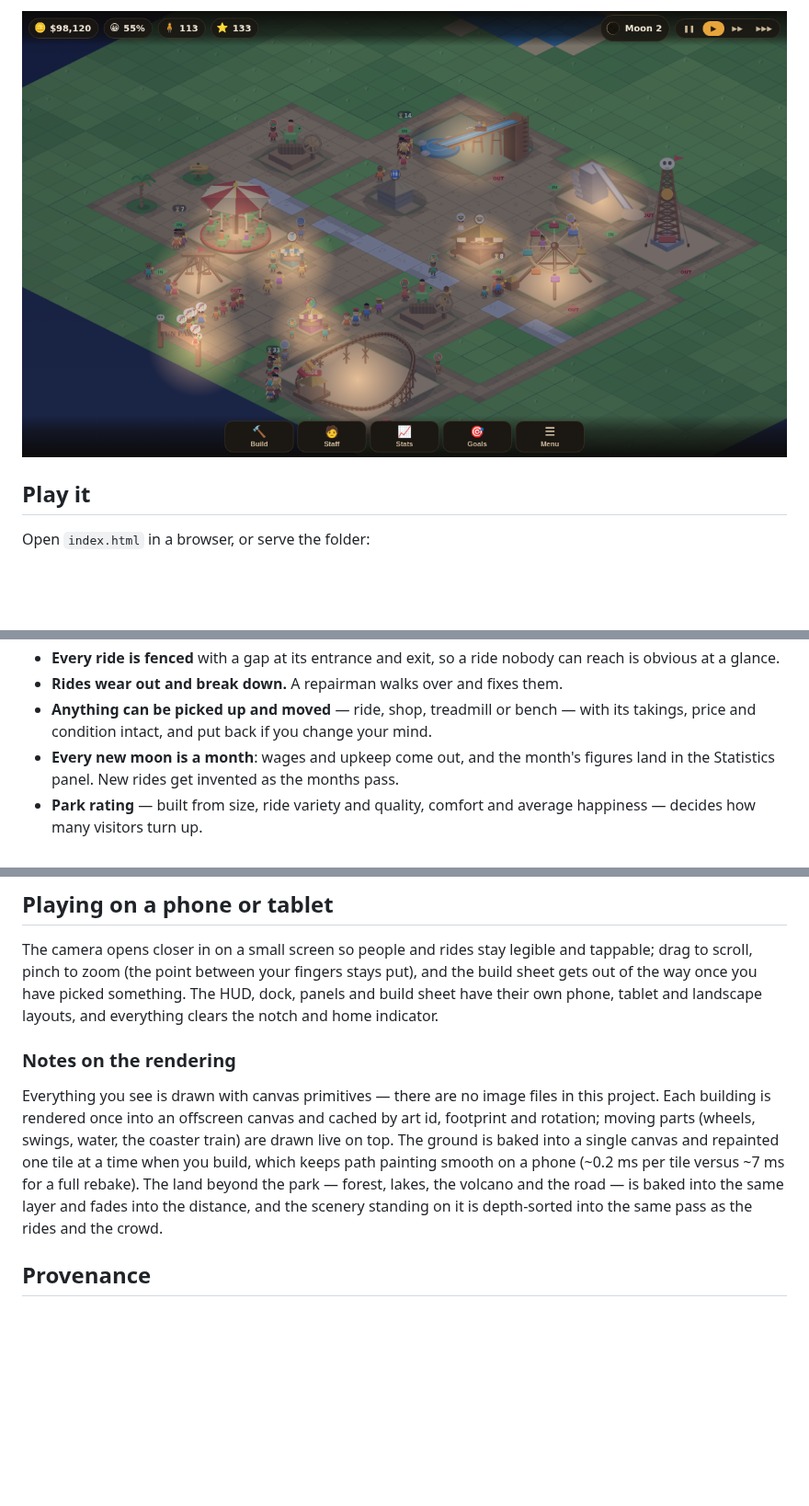
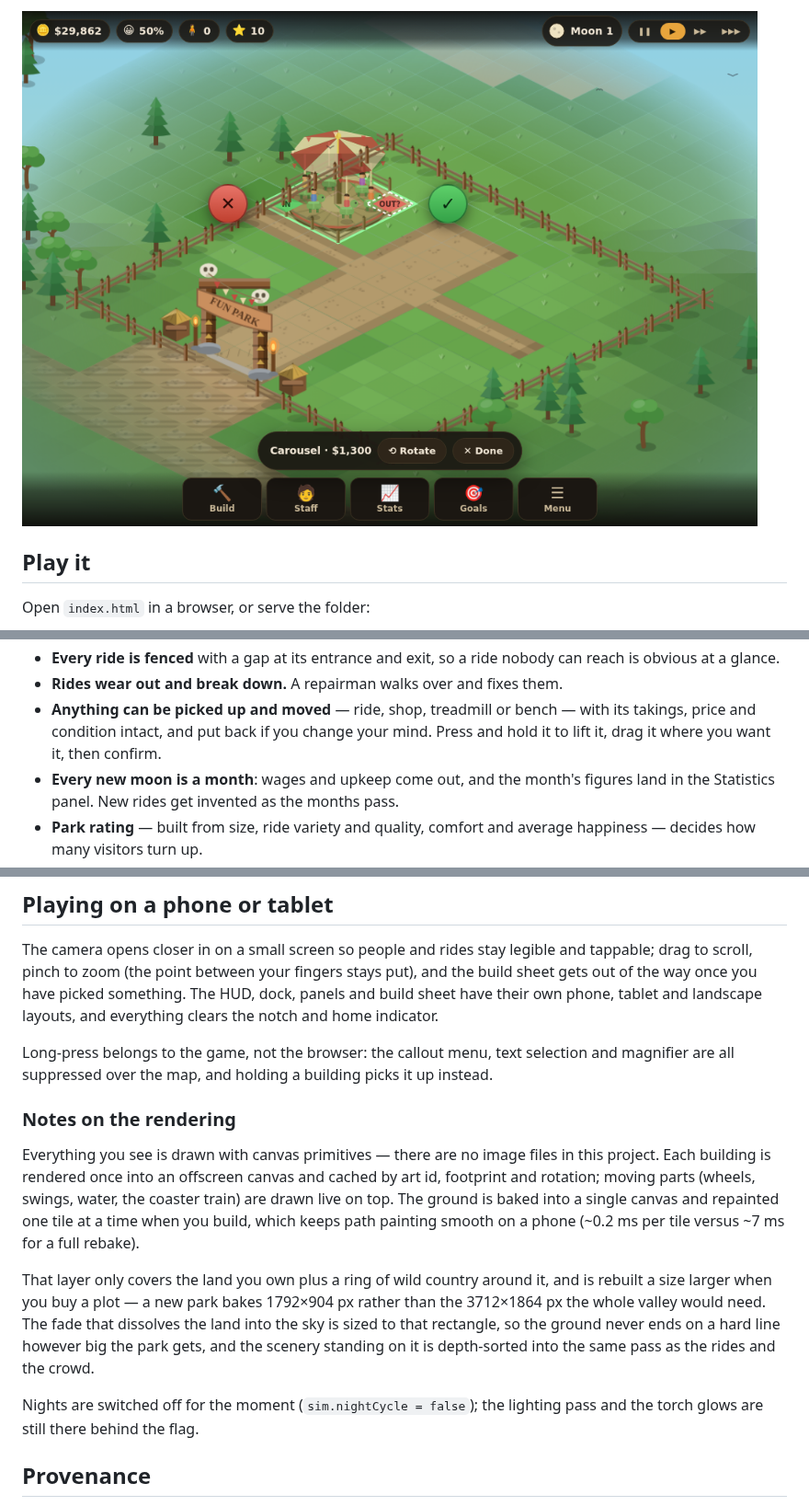
Before and after one commit to tanumay-deb/JavaGame, a Markdown page: README.md, 3 parts joined by grey strips. Shown at 92% size. GitHub-like rendering; pictures changed too: docs/screenshots/night.png (deleted), docs/screenshots/place.png (added); blank space fills up the shorter version.

```diff
--- a/README.md
+++ b/README.md
@@ -23,5 +24,5 @@ Every moon brings a night, when the torches and stalls light the paths:
 
-![The same park at night, lit by torches and stalls](docs/screenshots/night.png)
+![A carousel ghost waiting to be confirmed, with tick and cross buttons](docs/screenshots/place.png)
 
 ## Play it
 
@@ -75,6 +77,7 @@ The game saves to `localStorage` automatically at every new moon, and from
 * **Rides wear out and break down.** A repairman walks over and fixes them.
 * **Anything can be picked up and moved** — ride, shop, treadmill or bench — with
   its takings, price and condition intact, and put back if you change your mind.
+  Press and hold it to lift it, drag it where you want it, then confirm.
 * **Every new moon is a month**: wages and upkeep come out, and the month's
   figures land in the Statistics panel. New rides get invented as the months pass.
 * **Park rating** — built from size, ride variety and quality, comfort and average
@@ -111,6 +114,10 @@ put), and the build sheet gets out of the way once you have picked something. Th
 HUD, dock, panels and build sheet have their own phone, tablet and landscape
 layouts, and everything clears the notch and home indicator.
 
+Long-press belongs to the game, not the browser: the callout menu, text selection
+and magnifier are all suppressed over the map, and holding a building picks it up
+instead.
+
 ### Notes on the rendering
 
 Everything you see is drawn with canvas primitives — there are no image files in
@@ -118,10 +125,17 @@ this project. Each building is rendered once into an offscreen canvas and cached
 by art id, footprint and rotation; moving parts (wheels, swings, water, the
 coaster train) are drawn live on top. The ground is baked into a single canvas
 and repainted one tile at a time when you build, which keeps path painting smooth
-on a phone (~0.2 ms per tile versus ~7 ms for a full rebake). The land beyond the
-park — forest, lakes, the volcano and the road — is baked into the same layer and
-fades into the distance, and the scenery standing on it is depth-sorted into the
-same pass as the rides and the crowd.
+on a phone (~0.2 ms per tile versus ~7 ms for a full rebake).
+
+That layer only covers the land you own plus a ring of wild country around it, and
+is rebuilt a size larger when you buy a plot — a new park bakes 1792×904 px rather
+than the 3712×1864 px the whole valley would need. The fade that dissolves the
+land into the sky is sized to that rectangle, so the ground never ends on a hard
+line however big the park gets, and the scenery standing on it is depth-sorted
+into the same pass as the rides and the crowd.
+
+Nights are switched off for the moment (`sim.nightCycle = false`); the lighting
+pass and the torch glows are still there behind the flag.
 
 ## Provenance
 
```
Also changed, not shown: other parts of README.md (+4 -2 lines), docs/screenshots/park.png, docs/screenshots/start.png, 8 other files.
